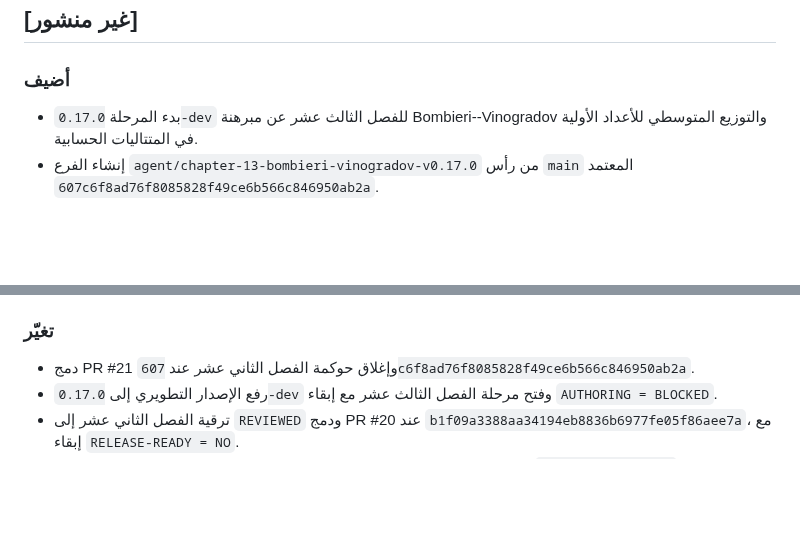
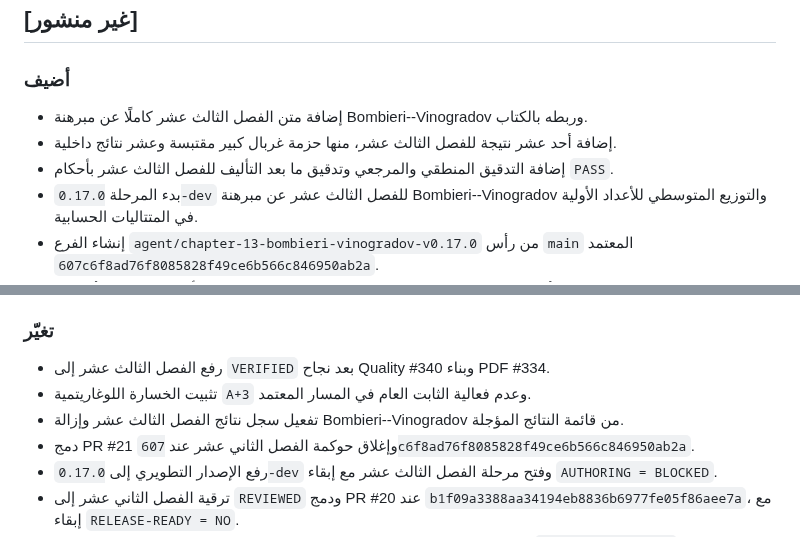
Before and after one commit to mesuef1974/analytic-number-theory-encyclopedia-ar, a Markdown page: CHANGELOG.md, 2 parts joined by grey strips. GitHub-like rendering; blank space fills up the shorter version.

Commit message:
Synchronize Chapter 13 VERIFIED changelog

```diff
--- a/CHANGELOG.md
+++ b/CHANGELOG.md
@@ -3,6 +3,9 @@
 ## [غير منشور]
 
 ### أضيف
+- إضافة متن الفصل الثالث عشر كاملًا عن مبرهنة Bombieri--Vinogradov وربطه بالكتاب.
+- إضافة أحد عشر نتيجة للفصل الثالث عشر، منها حزمة غربال كبير مقتبسة وعشر نتائج داخلية.
+- إضافة التدقيق المنطقي والمرجعي وتدقيق ما بعد التأليف للفصل الثالث عشر بأحكام `PASS`.
 - بدء المرحلة `0.17.0-dev` للفصل الثالث عشر عن مبرهنة Bombieri--Vinogradov والتوزيع المتوسطي للأعداد الأولية في المتتاليات الحسابية.
 - إنشاء الفرع `agent/chapter-13-bombieri-vinogradov-v0.17.0` من رأس `main` المعتمد `607c6f8ad76f8085828f49ce6b566c846950ab2a`.
 - إضافة سجل أدلة الفصل الثالث عشر وخريطة البرهان وتدقيق ما قبل التأليف قبل إنشاء أي متن.
@@ -123,6 +126,9 @@
 - إضافة أمثلة محلولة وأسئلة تفسير للبرهان وتمارين متدرجة.
 
 ### تغيّر
+- رفع الفصل الثالث عشر إلى `VERIFIED` بعد نجاح Quality #340 وبناء PDF #334.
+- تثبيت الخسارة اللوغاريتمية `A+3` وعدم فعالية الثابت العام في المسار المعتمد.
+- تفعيل سجل نتائج الفصل الثالث عشر وإزالة Bombieri--Vinogradov من قائمة النتائج المؤجلة.
 - دمج PR #21 وإغلاق حوكمة الفصل الثاني عشر عند `607c6f8ad76f8085828f49ce6b566c846950ab2a`.
 - رفع الإصدار التطويري إلى `0.17.0-dev` وفتح مرحلة الفصل الثالث عشر مع إبقاء `AUTHORING = BLOCKED`.
 - ترقية الفصل الثاني عشر إلى `REVIEWED` ودمج PR #20 عند `b1f09a3388aa34194eb8836b6977fe05f86aee7a`، مع إبقاء `RELEASE-READY = NO`.
```
